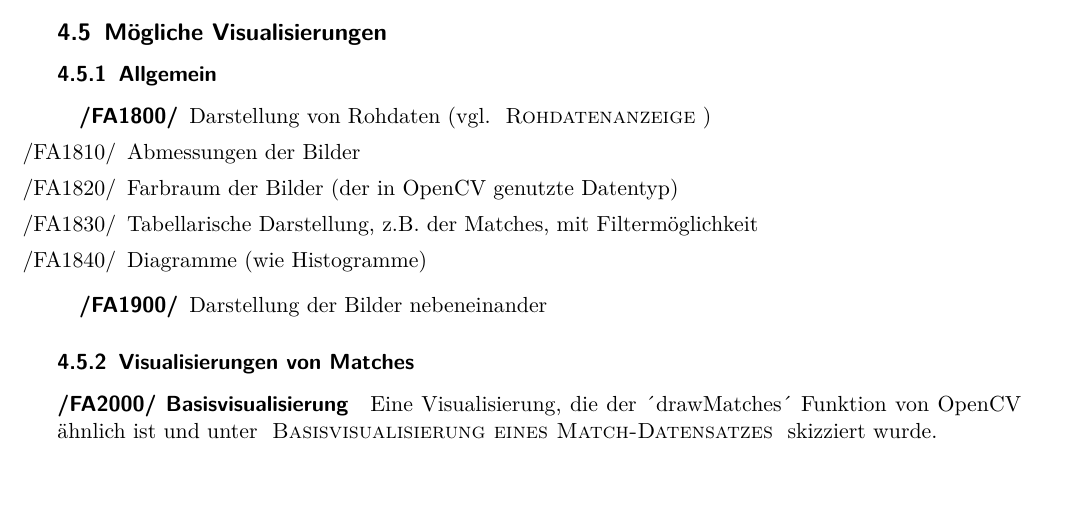
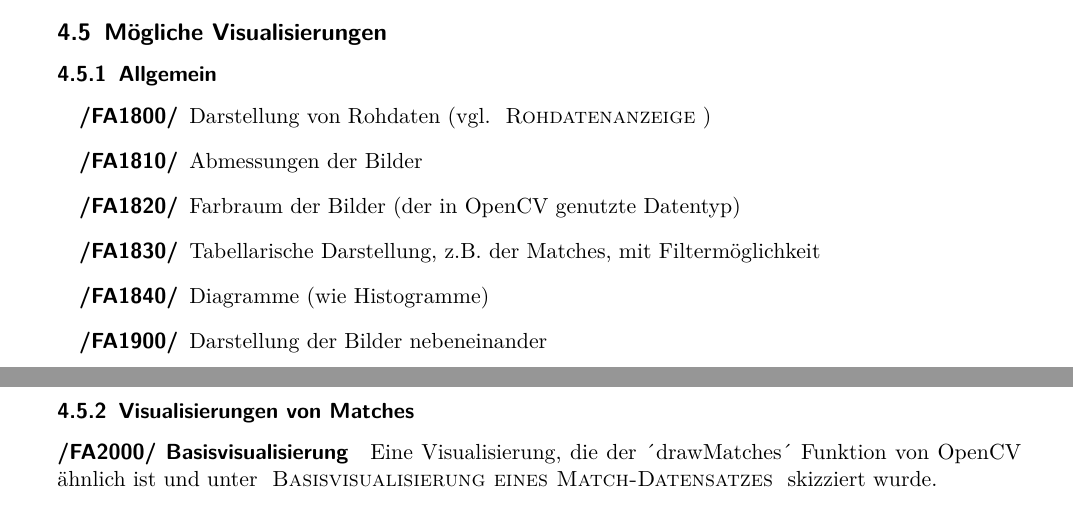
Before and after one commit to CVVisualPSETeam/Dokumente, a LaTeX document (Pflichtenheft/LaTeX/Pflichtenheft.tex, which reads Pflichtenheft/LaTeX/funktionale_anforderungen.tex): part of page 6 of 23 before the commit and two parts of pages 6 and 7 of 23 after it, the two joined at a grey line, cut so that both start at the same text, the shorter picture padded with empty space. The pictures show the PDF file Pflichtenheft/LaTeX/Pflichtenheft.pdf that the author committed with the source; the source files are stored in an older character set and shown here as Unicode.

Commit message:
Fix minor list bug

```diff
--- a/Pflichtenheft/LaTeX/funktionale_anforderungen.tex
+++ b/Pflichtenheft/LaTeX/funktionale_anforderungen.tex
@@ -87,12 +87,12 @@ Vergleiche hierzu: \sketchref{overview_tabs_wo_images}.
 \subsubsection{Allgemein}
 \begin{description}
 \item[/FA1800/] Darstellung von Rohdaten (vgl. \sketchref{test_match_raw_window})
-	\begin{itemize}
+	\begin{describe}
 		\item[/FA1810/] Abmessungen der Bilder
 		\item[/FA1820/] Farbraum der Bilder (der in OpenCV genutzte Datentyp)
 		\item[/FA1830/] Tabellarische Darstellung, z.B. der Matches, mit Filtermöglichkeit
 		\item[/FA1840/] Diagramme (wie Histogramme)
-	\end{itemize}
+	\end{describe}
 \item[/FA1900/] Darstellung der Bilder nebeneinander
 \end{description}
 
```
Also changed, not shown: Pflichtenheft/LaTeX/Pflichtenheft.pdf.
